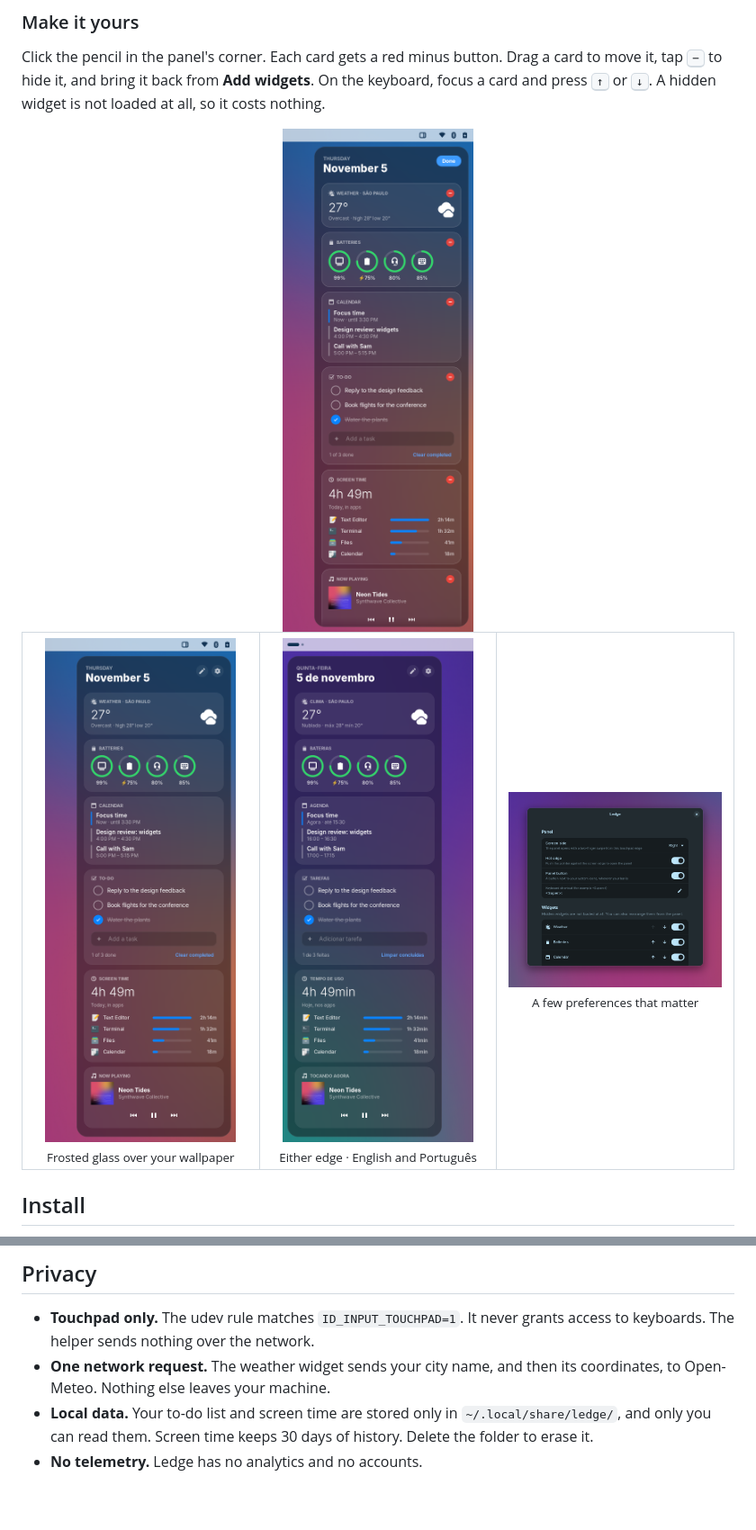
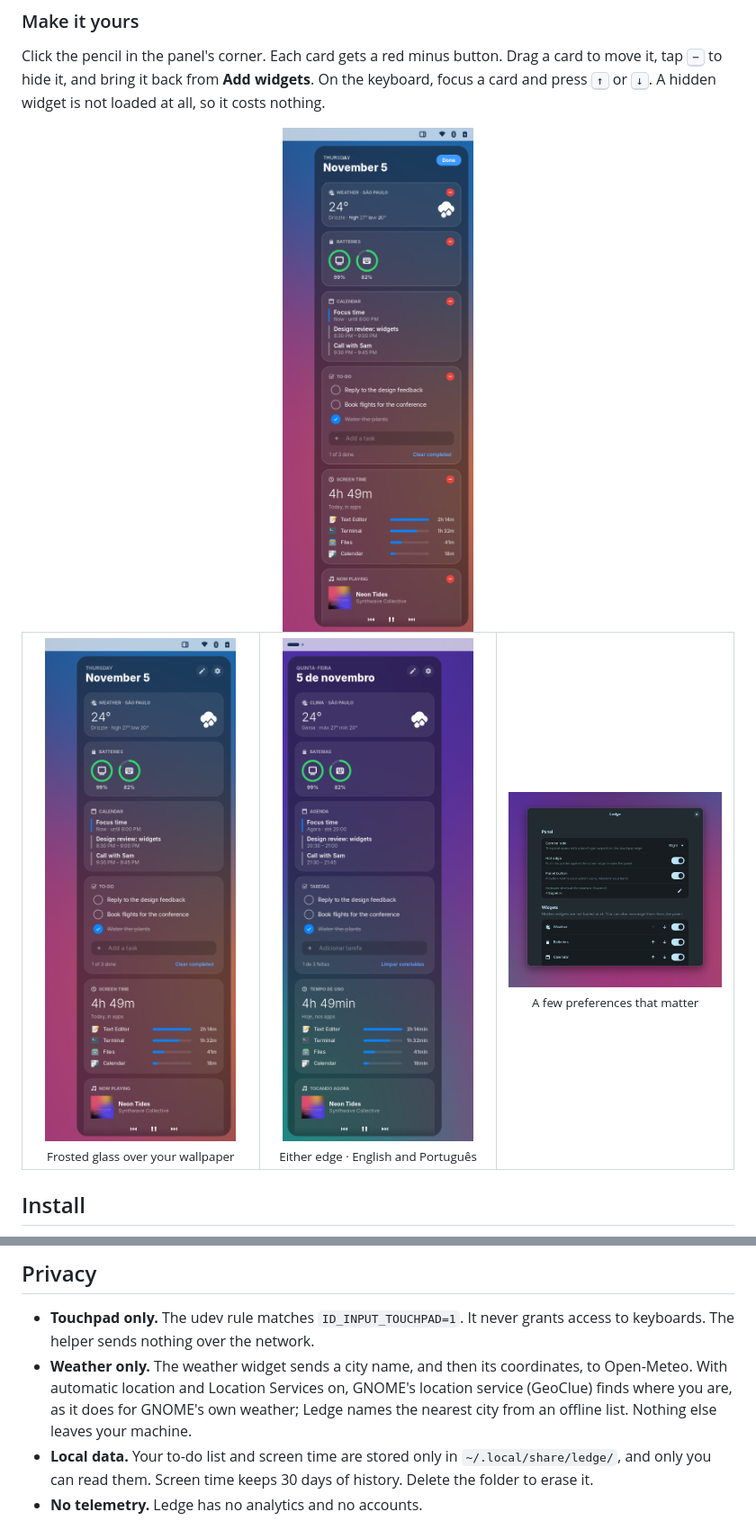
Before and after one commit to GabrielGirardi/ledge, a Markdown page: README.md, 2 parts joined by grey strips. Shown at 90% size. Rendered like a GitHub page; pictures changed too: docs/images/edit-mode.png, docs/images/left-pt-br.png, docs/images/panel.png; blank space fills up the shorter version.

```diff
--- a/README.md
+++ b/README.md
@@ -188,8 +190,11 @@ state machine, and how the glass is rendered.
 
 - **Touchpad only.** The udev rule matches `ID_INPUT_TOUCHPAD=1`. It never
   grants access to keyboards. The helper sends nothing over the network.
-- **One network request.** The weather widget sends your city name, and then
-  its coordinates, to Open-Meteo. Nothing else leaves your machine.
+- **Weather only.** The weather widget sends a city name, and then its
+  coordinates, to Open-Meteo. With automatic location and Location Services
+  on, GNOME's location service (GeoClue) finds where you are, as it does for
+  GNOME's own weather; Ledge names the nearest city from an offline list.
+  Nothing else leaves your machine.
 - **Local data.** Your to-do list and screen time are stored only in
   `~/.local/share/ledge/`, and only you can read them. Screen time keeps 30
   days of history. Delete the folder to erase it.
```
Also changed, not shown: other parts of README.md (+5 -3 lines), CHANGELOG.md (+23 -0 lines), docs/ARCHITECTURE.md (+1 -1 lines), docs/images/hero.jpg, 9 other files.
